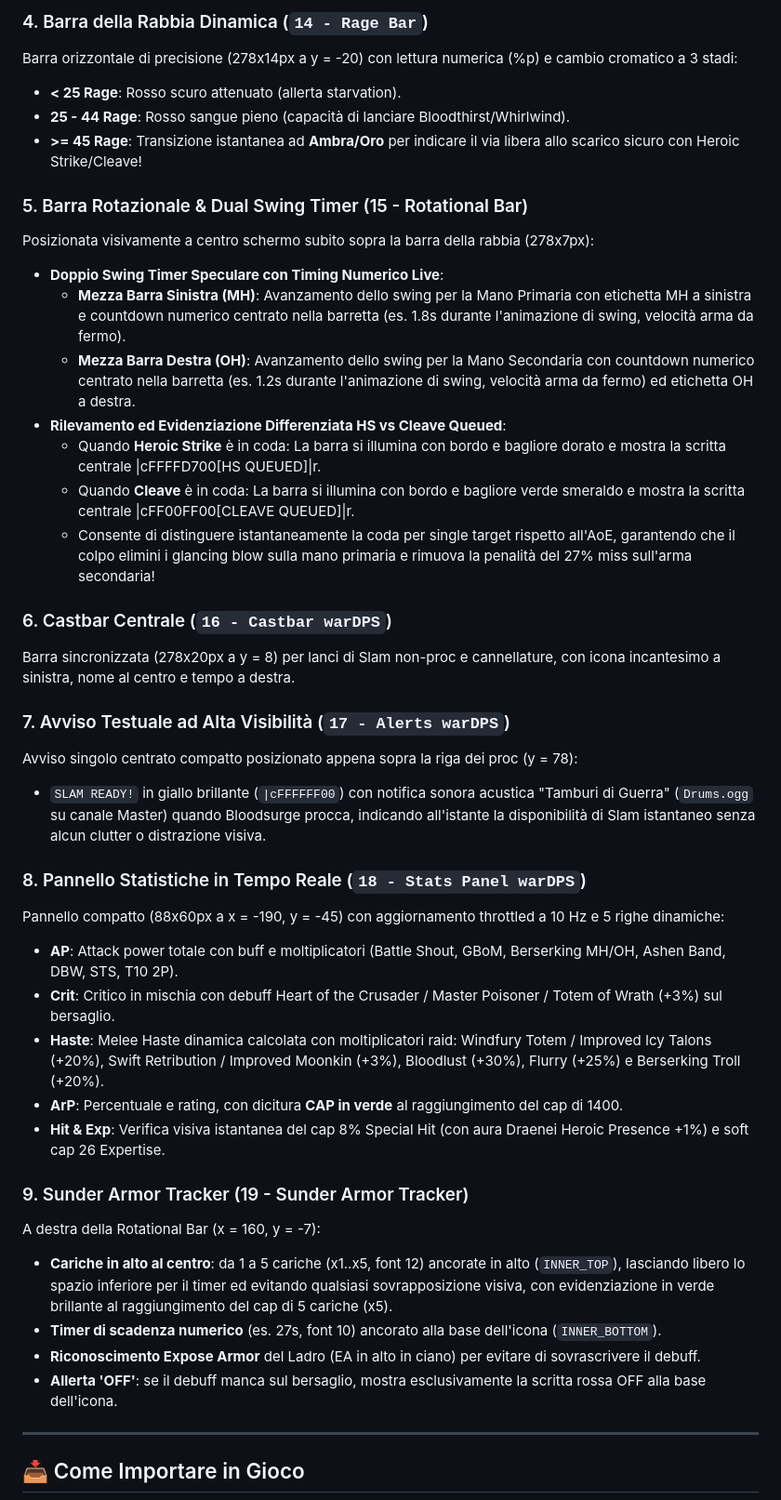
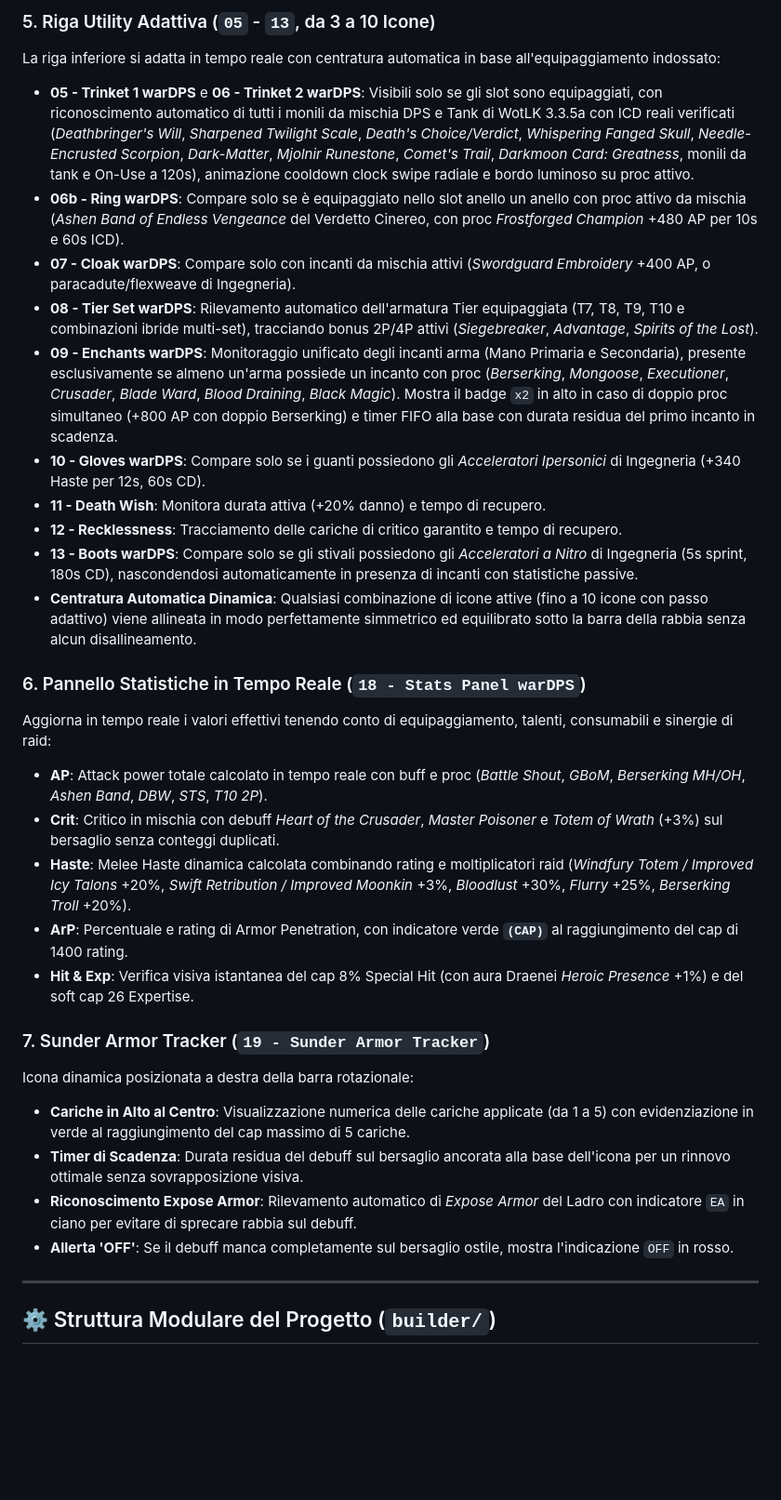
Before and after one commit to Glacyal/fury-warrior-335a-am, a Markdown page: README.md, the part around one of its changes. Shown at 93% size. Rendered like a GitHub page; blank space fills up the shorter version.

```diff
--- a/README.md
+++ b/README.md
@@ -81,43 +57,33 @@ Fila orizzontale inferiore a y = -45 con riposizionamento e ricentratura automat
 
-### 4. Barra della Rabbia Dinamica (`14 - Rage Bar`)
-Barra orizzontale di precisione (278x14px a y = -20) con lettura numerica (%p) e cambio cromatico a 3 stadi:
-- **< 25 Rage**: Rosso scuro attenuato (allerta starvation).
-- **25 - 44 Rage**: Rosso sangue pieno (capacità di lanciare Bloodthirst/Whirlwind).
-- **>= 45 Rage**: Transizione istantanea ad **Ambra/Oro** per indicare il via libera allo scarico sicuro con Heroic Strike/Cleave!
+### 5. Riga Utility Adattiva (`05` - `13`, da 3 a 10 Icone)
+La riga inferiore si adatta in tempo reale con centratura automatica in base all'equipaggiamento indossato:
+- **05 - Trinket 1 warDPS** e **06 - Trinket 2 warDPS**: Visibili solo se gli slot sono equipaggiati, con riconoscimento automatico di tutti i monili da mischia DPS e Tank di WotLK 3.3.5a con ICD reali verificati (*Deathbringer's Will*, *Sharpened Twilight Scale*, *Death's Choice/Verdict*, *Whispering Fanged Skull*, *Needle-Encrusted Scorpion*, *Dark-Matter*, *Mjolnir Runestone*, *Comet's Trail*, *Darkmoon Card: Greatness*, monili da tank e On-Use a 120s), animazione cooldown clock swipe radiale e bordo luminoso su proc attivo.
+- **06b - Ring warDPS**: Compare solo se è equipaggiato nello slot anello un anello con proc attivo da mischia (*Ashen Band of Endless Vengeance* del Verdetto Cinereo, con proc *Frostforged Champion* +480 AP per 10s e 60s ICD).
+- **07 - Cloak warDPS**: Compare solo con incanti da mischia attivi (*Swordguard Embroidery* +400 AP, o paracadute/flexweave di Ingegneria).
+- **08 - Tier Set warDPS**: Rilevamento automatico dell'armatura Tier equipaggiata (T7, T8, T9, T10 e combinazioni ibride multi-set), tracciando bonus 2P/4P attivi (*Siegebreaker*, *Advantage*, *Spirits of the Lost*).
+- **09 - Enchants warDPS**: Monitoraggio unificato degli incanti arma (Mano Primaria e Secondaria), presente esclusivamente se almeno un'arma possiede un incanto con proc (*Berserking*, *Mongoose*, *Executioner*, *Crusader*, *Blade Ward*, *Blood Draining*, *Black Magic*). Mostra il badge `x2` in alto in caso di doppio proc simultaneo (+800 AP con doppio Berserking) e timer FIFO alla base con durata residua del primo incanto in scadenza.
+- **10 - Gloves warDPS**: Compare solo se i guanti possiedono gli *Acceleratori Ipersonici* di Ingegneria (+340 Haste per 12s, 60s CD).
+- **11 - Death Wish**: Monitora durata attiva (+20% danno) e tempo di recupero.
+- **12 - Recklessness**: Tracciamento delle cariche di critico garantito e tempo di recupero.
+- **13 - Boots warDPS**: Compare solo se gli stivali possiedono gli *Acceleratori a Nitro* di Ingegneria (5s sprint, 180s CD), nascondendosi automaticamente in presenza di incanti con statistiche passive.
+- **Centratura Automatica Dinamica**: Qualsiasi combinazione di icone attive (fino a 10 icone con passo adattivo) viene allineata in modo perfettamente simmetrico ed equilibrato sotto la barra della rabbia senza alcun disallineamento.
 
-### 5. Barra Rotazionale & Dual Swing Timer (15 - Rotational Bar)
-Posizionata visivamente a centro schermo subito sopra la barra della rabbia (278x7px):
-- **Doppio Swing Timer Speculare con Timing Numerico Live**:
-  - **Mezza Barra Sinistra (MH)**: Avanzamento dello swing per la Mano Primaria con etichetta MH a sinistra e countdown numerico centrato nella barretta (es. 1.8s durante l'animazione di swing, velocità arma da fermo).
-  - **Mezza Barra Destra (OH)**: Avanzamento dello swing per la Mano Secondaria con countdown numerico centrato nella barretta (es. 1.2s durante l'animazione di swing, velocità arma da fermo) ed etichetta OH a destra.
-- **Rilevamento ed Evidenziazione Differenziata HS vs Cleave Queued**:
-  - Quando **Heroic Strike** è in coda: La barra si illumina con bordo e bagliore dorato e mostra la scritta centrale |cFFFFD700[HS QUEUED]|r.
-  - Quando **Cleave** è in coda: La barra si illumina con bordo e bagliore verde smeraldo e mostra la scritta centrale |cFF00FF00[CLEAVE QUEUED]|r.
-  - Consente di distinguere istantaneamente la coda per single target rispetto all'AoE, garantendo che il colpo elimini i glancing blow sulla mano primaria e rimuova la penalità del 27% miss sull'arma secondaria!
+### 6. Pannello Statistiche in Tempo Reale (`18 - Stats Panel warDPS`)
+Aggiorna in tempo reale i valori effettivi tenendo conto di equipaggiamento, talenti, consumabili e sinergie di raid:
+- **AP**: Attack power totale calcolato in tempo reale con buff e proc (*Battle Shout*, *GBoM*, *Berserking MH/OH*, *Ashen Band*, *DBW*, *STS*, *T10 2P*).
+- **Crit**: Critico in mischia con debuff *Heart of the Crusader*, *Master Poisoner* e *Totem of Wrath* (+3%) sul bersaglio senza conteggi duplicati.
+- **Haste**: Melee Haste dinamica calcolata combinando rating e moltiplicatori raid (*Windfury Totem / Improved Icy Talons* +20%, *Swift Retribution / Improved Moonkin* +3%, *Bloodlust* +30%, *Flurry* +25%, *Berserking Troll* +20%).
+- **ArP**: Percentuale e rating di Armor Penetration, con indicatore verde **`(CAP)`** al raggiungimento del cap di 1400 rating.
+- **Hit & Exp**: Verifica visiva istantanea del cap 8% Special Hit (con aura Draenei *Heroic Presence* +1%) e del soft cap 26 Expertise.
 
-### 6. Castbar Centrale (`16 - Castbar warDPS`)
-Barra sincronizzata (278x20px a y = 8) per lanci di Slam non-proc e cannellature, con icona incantesimo a sinistra, nome al centro e tempo a destra.
-
-### 7. Avviso Testuale ad Alta Visibilità (`17 - Alerts warDPS`)
-Avviso singolo centrato compatto posizionato appena sopra la riga dei proc (y = 78):
-- `SLAM READY!` in giallo brillante (`|cFFFFFF00`) con notifica sonora acustica "Tamburi di Guerra" (`Drums.ogg` su canale Master) quando Bloodsurge procca, indicando all'istante la disponibilità di Slam istantaneo senza alcun clutter o distrazione visiva.
-
-### 8. Pannello Statistiche in Tempo Reale (`18 - Stats Panel warDPS`)
-Pannello compatto (88x60px a x = -190, y = -45) con aggiornamento throttled a 10 Hz e 5 righe dinamiche:
-- **AP**: Attack power totale con buff e moltiplicatori (Battle Shout, GBoM, Berserking MH/OH, Ashen Band, DBW, STS, T10 2P).
-- **Crit**: Critico in mischia con debuff Heart of the Crusader / Master Poisoner / Totem of Wrath (+3%) sul bersaglio.
-- **Haste**: Melee Haste dinamica calcolata con moltiplicatori raid: Windfury Totem / Improved Icy Talons (+20%), Swift Retribution / Improved Moonkin (+3%), Bloodlust (+30%), Flurry (+25%) e Berserking Troll (+20%).
-- **ArP**: Percentuale e rating, con dicitura **CAP in verde** al raggiungimento del cap di 1400.
-- **Hit & Exp**: Verifica visiva istantanea del cap 8% Special Hit (con aura Draenei Heroic Presence +1%) e soft cap 26 Expertise.
-
-### 9. Sunder Armor Tracker (19 - Sunder Armor Tracker)
-A destra della Rotational Bar (x = 160, y = -7):
-- **Cariche in alto al centro**: da 1 a 5 cariche (x1..x5, font 12) ancorate in alto (`INNER_TOP`), lasciando libero lo spazio inferiore per il timer ed evitando qualsiasi sovrapposizione visiva, con evidenziazione in verde brillante al raggiungimento del cap di 5 cariche (x5).
-- **Timer di scadenza numerico** (es. 27s, font 10) ancorato alla base dell'icona (`INNER_BOTTOM`).
-- **Riconoscimento Expose Armor** del Ladro (EA in alto in ciano) per evitare di sovrascrivere il debuff.
-- **Allerta 'OFF'**: se il debuff manca sul bersaglio, mostra esclusivamente la scritta rossa OFF alla base dell'icona.
+### 7. Sunder Armor Tracker (`19 - Sunder Armor Tracker`)
+Icona dinamica posizionata a destra della barra rotazionale:
+- **Cariche in Alto al Centro**: Visualizzazione numerica delle cariche applicate (da 1 a 5) con evidenziazione in verde al raggiungimento del cap massimo di 5 cariche.
+- **Timer di Scadenza**: Durata residua del debuff sul bersaglio ancorata alla base dell'icona per un rinnovo ottimale senza sovrapposizione visiva.
+- **Riconoscimento Expose Armor**: Rilevamento automatico di *Expose Armor* del Ladro con indicatore `EA` in ciano per evitare di sprecare rabbia sul debuff.
+- **Allerta 'OFF'**: Se il debuff manca completamente sul bersaglio ostile, mostra l'indicazione `OFF` in rosso.
 
 ---
 
-## 📥 Come Importare in Gioco
+## ⚙️ Struttura Modulare del Progetto (`builder/`)
 
```
Also changed, not shown: other parts of README.md (+103 -70 lines).
